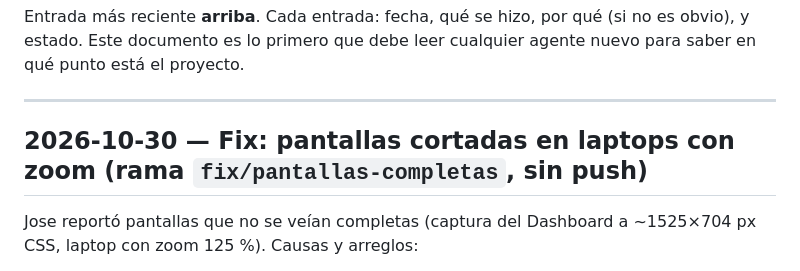
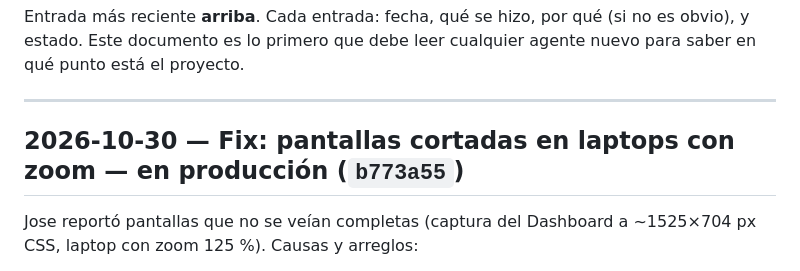
Before and after one commit to llorente21/asigna-tickets, a Markdown page: Plan/04-MILESTONES.md, the part around the change. GitHub-like rendering.

Commit message:
Plan: fix de pantallas cortadas en producción
Co-Authored-By: Claude Opus 5.5 <noreply@anthropic.com>
Claude-Session: https://claude.ai/code/session_018cCxpMMN8tdfM5hJtphVmo

```diff
--- a/Plan/04-MILESTONES.md
+++ b/Plan/04-MILESTONES.md
@@ -6,7 +6,7 @@ para saber en qué punto está el proyecto.
 
 ---
 
-## 2026-10-30 — Fix: pantallas cortadas en laptops con zoom (rama `fix/pantallas-completas`, sin push)
+## 2026-10-30 — Fix: pantallas cortadas en laptops con zoom — en producción (`b773a55`)
 Jose reportó pantallas que no se veían completas (captura del Dashboard a ~1525×704 px
 CSS, laptop con zoom 125 %). Causas y arreglos:
 - **Título y filtros cortados arriba:** `.desktop-main` es una columna flex con altura de
```
